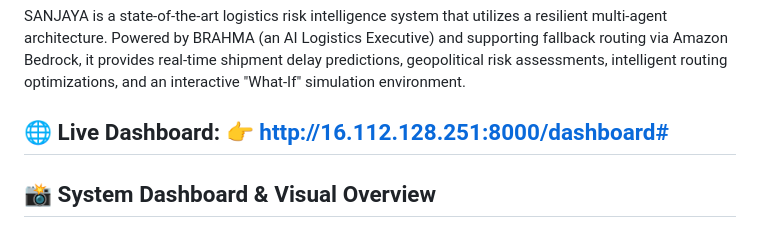
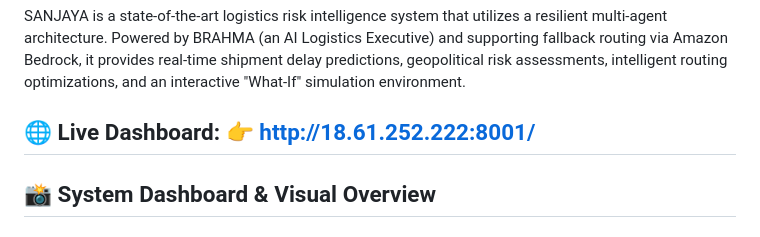
Before and after one commit to Yashagx/SANJAYA, a Markdown page: README.md, the part around the change. Drawn GitHub-style.

Commit message:
Change live dashboard URL to new address
Updated the live dashboard URL in the README.

```diff
--- a/README.md
+++ b/README.md
@@ -3,7 +3,7 @@
 SANJAYA is a state-of-the-art logistics risk intelligence system that utilizes a resilient multi-agent architecture. Powered by BRAHMA (an AI Logistics Executive) and supporting fallback routing via Amazon Bedrock, it provides real-time shipment delay predictions, geopolitical risk assessments, intelligent routing optimizations, and an interactive "What-If" simulation environment.
 
 🌐 Live Dashboard:
-👉 http://16.112.128.251:8000/dashboard#
+👉 http://18.61.252.222:8001/
 ---
 
 ## 📸 System Dashboard & Visual Overview
```
